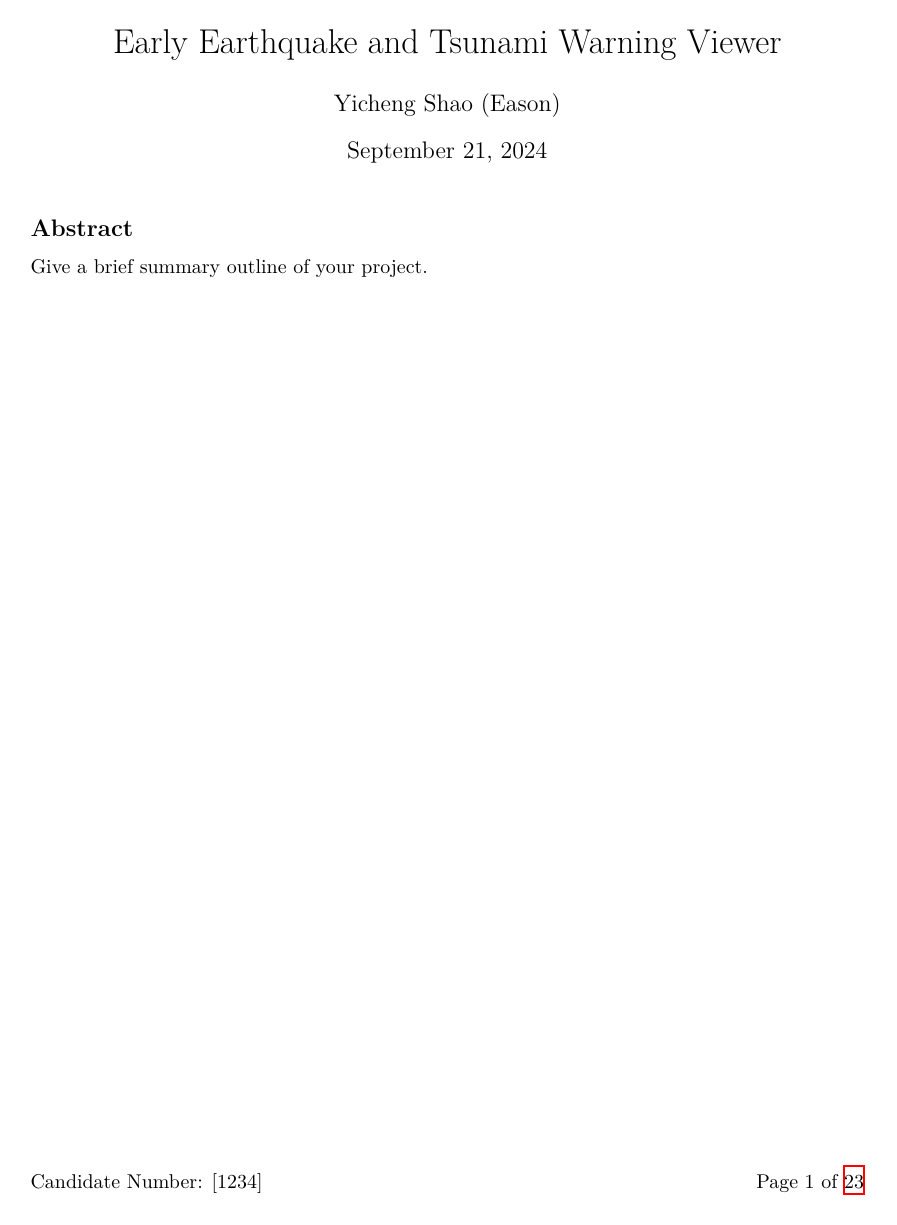
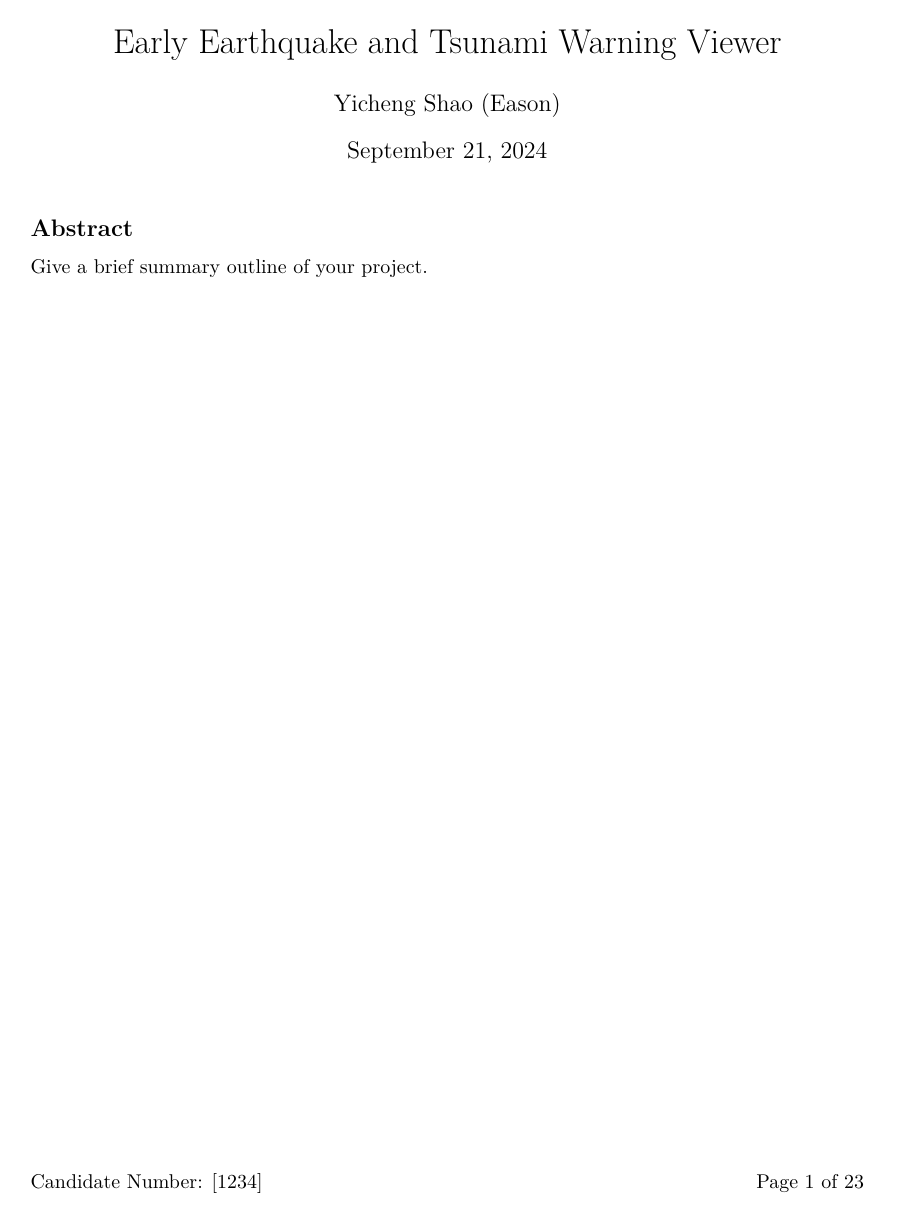
Before and after one commit to EasonSYC/a-level-computing-coursework, a LaTeX document (main.tex): page 1 of 23. Compiled offline with XeLaTeX.

Commit message:
pageref* for lastpage.

```diff
--- a/main.tex
+++ b/main.tex
@@ -21,7 +21,7 @@
 \newcommand{\CandNo}{[1234]}
 % TODO: Candidate Number
 
-\newcommand{\SetFooter}{\lfoot{Candidate Number: \CandNo}\rfoot{Page \thepage\space of \pageref{LastPage}}}
+\newcommand{\SetFooter}{\lfoot{Candidate Number: \CandNo}\rfoot{Page \thepage\space of \pageref*{LastPage}}}
 \newcommand{\GitHubHref}[2]{\href{https://github.com/#1/#2}{\faGithub\space #1/#2}}
 
 \title{\Title}
```
Also changed, not shown: main.pdf.
